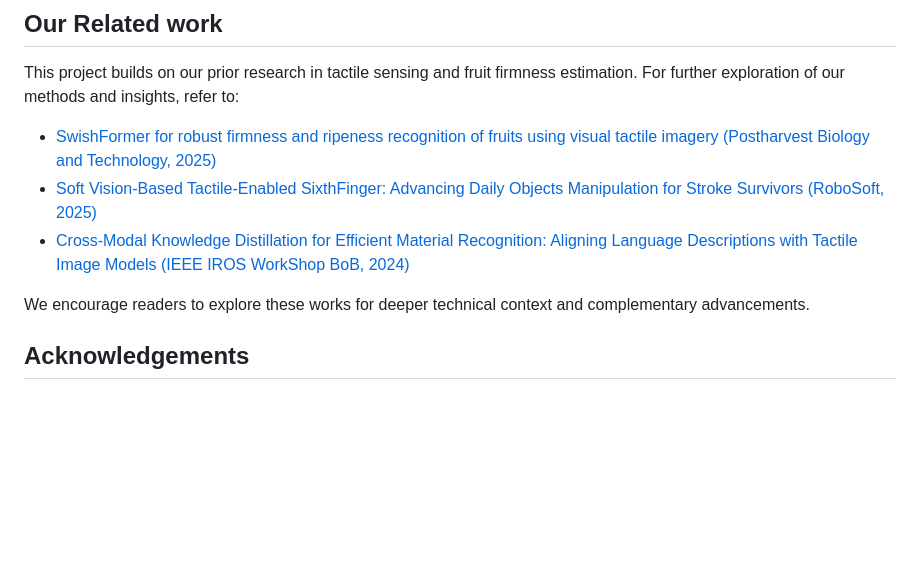
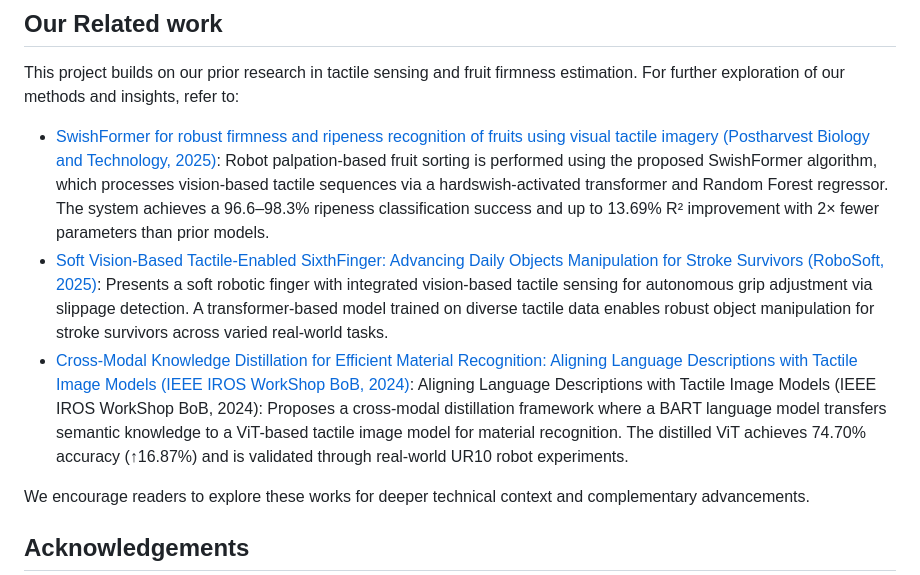
Before and after one commit to Mashood3624/WearableDevice, a Markdown page: README.md, the part around the change. Drawn GitHub-style; blank space fills up the shorter version.

```diff
--- a/README.md
+++ b/README.md
@@ -86,9 +86,9 @@ python main.py ./configs/config_001.json
 
 This project builds on our prior research in tactile sensing and fruit firmness estimation. For further exploration of our methods and insights, refer to:
 
-- [SwishFormer for robust firmness and ripeness recognition of fruits using visual tactile imagery (Postharvest Biology and Technology, 2025)](https://doi.org/10.1016/j.postharvbio.2025.113487)
-- [Soft Vision-Based Tactile-Enabled SixthFinger: Advancing Daily Objects Manipulation for Stroke Survivors (RoboSoft, 2025)](https://arxiv.org/abs/2501.06806)
-- [Cross-Modal Knowledge Distillation for Efficient Material Recognition: Aligning Language Descriptions with Tactile Image Models (IEEE IROS WorkShop BoB, 2024)](https://openreview.net/forum?id=EKYZaxzvae)
+- [SwishFormer for robust firmness and ripeness recognition of fruits using visual tactile imagery (Postharvest Biology and Technology, 2025)](https://doi.org/10.1016/j.postharvbio.2025.113487): Robot palpation-based fruit sorting is performed using the proposed SwishFormer algorithm, which processes vision-based tactile sequences via a hardswish-activated transformer and Random Forest regressor. The system achieves a 96.6–98.3% ripeness classification success and up to 13.69% R² improvement with 2× fewer parameters than prior models.
+- [Soft Vision-Based Tactile-Enabled SixthFinger: Advancing Daily Objects Manipulation for Stroke Survivors (RoboSoft, 2025)](https://arxiv.org/abs/2501.06806): Presents a soft robotic finger with integrated vision-based tactile sensing for autonomous grip adjustment via slippage detection. A transformer-based model trained on diverse tactile data enables robust object manipulation for stroke survivors across varied real-world tasks.
+- [Cross-Modal Knowledge Distillation for Efficient Material Recognition: Aligning Language Descriptions with Tactile Image Models (IEEE IROS WorkShop BoB, 2024)](https://openreview.net/forum?id=EKYZaxzvae): Aligning Language Descriptions with Tactile Image Models (IEEE IROS WorkShop BoB, 2024): Proposes a cross-modal distillation framework where a BART language model transfers semantic knowledge to a ViT-based tactile image model for material recognition. The distilled ViT achieves 74.70% accuracy (↑16.87%) and is validated through real-world UR10 robot experiments.
 
 We encourage readers to explore these works for deeper technical context and complementary advancements.
 
```
